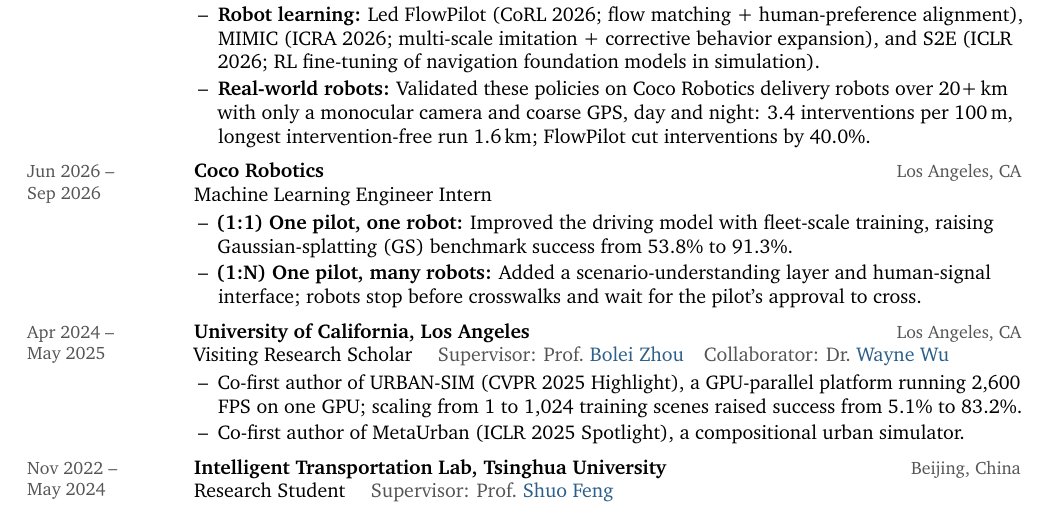
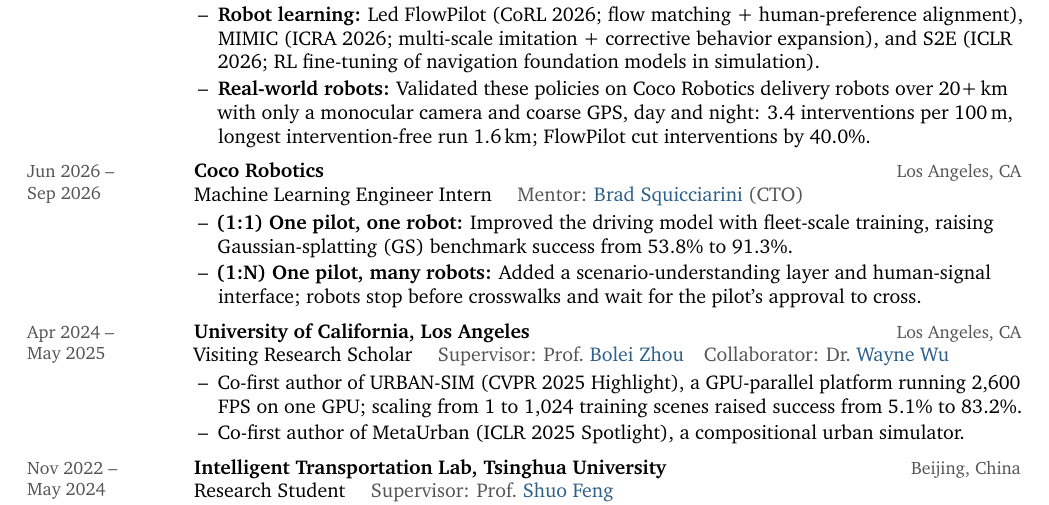
Before and after one commit to DhlinV/dhlinv.github.io, a LaTeX CV (cv.tex): part of page 1 of 2, cut so that both start at the same text. Compiled offline with pdfLaTeX.

Commit message:
Add Coco Robotics mentor to CV
Co-Authored-By: Claude Opus 5.5 <noreply@anthropic.com>

```diff
--- a/cv.tex
+++ b/cv.tex
@@ -89,6 +89,7 @@
 \newcommand{\bodai}{\href{https://daibo.info/}{Bo Dai}}
 \newcommand{\waynewu}{\href{https://wywu.github.io/}{Wayne Wu}}
 \newcommand{\kylin}{\href{https://kwanyeelin.github.io/}{Kwan-Yee Lin}}
+\newcommand{\brad}{\href{https://www.linkedin.com/in/brad-squicciarini-478954126/}{Brad Squicciarini}}
 
 % Bullets that hang under the body column but live OUTSIDE the parbox, so a long
 % experience entry can break across a page instead of jumping to the next one.
@@ -164,7 +165,7 @@
 \entry{Jun 2026 --\\Sep 2026}{%
   \textbf{Coco Robotics}
   \hfill{\small\color{keycol}Los Angeles, CA}\\
-  Machine Learning Engineer Intern}
+  Machine Learning Engineer Intern \quad{\color{keycol}Mentor: \brad{} (CTO)}}
 \begin{points}
   \item \textbf{(1:1) One pilot, one robot:} Improved the driving model with fleet-scale training,
     raising Gaussian-splatting (GS) benchmark success from 53.8\% to 91.3\%.
```
Also changed, not shown: assets/pdf/cv.pdf.
